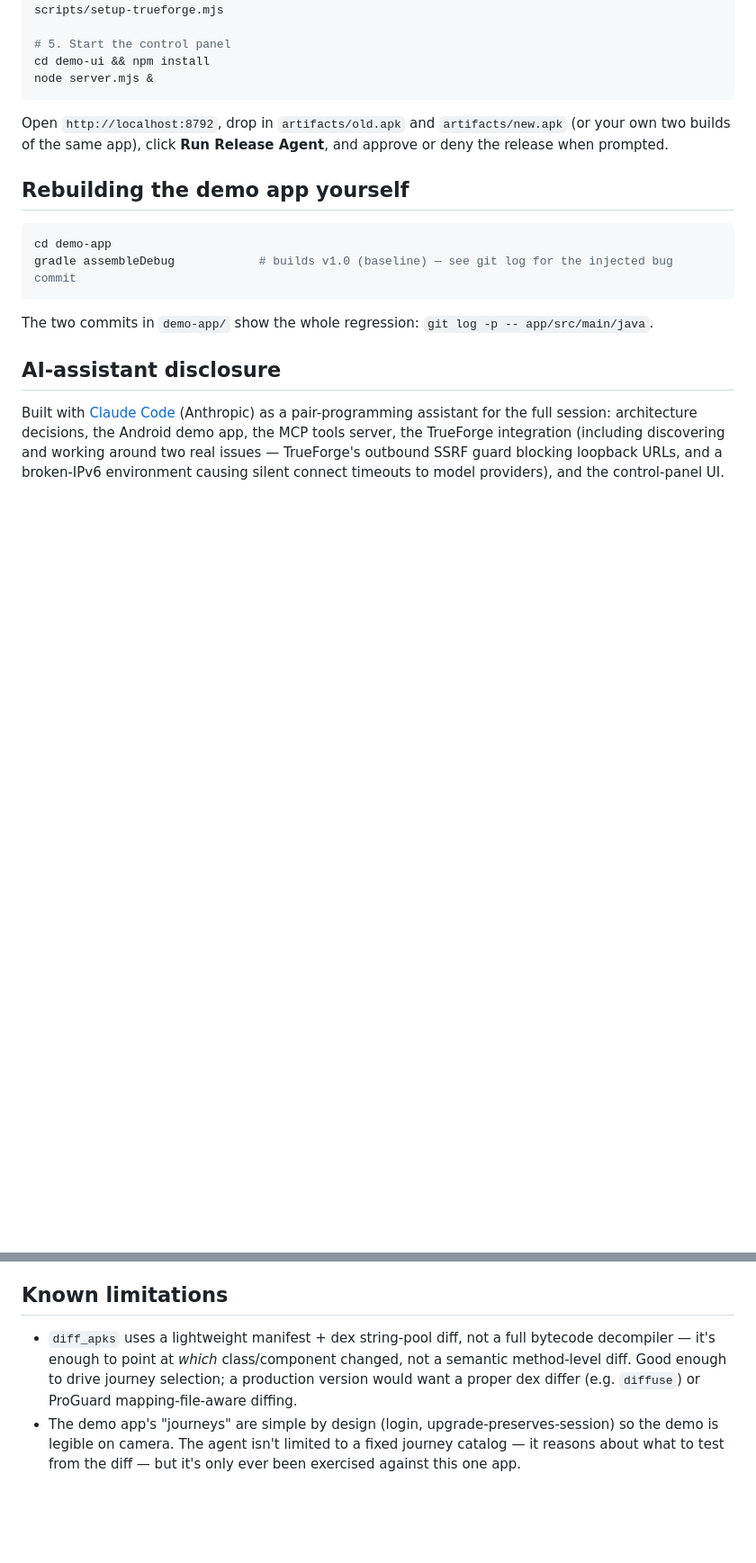
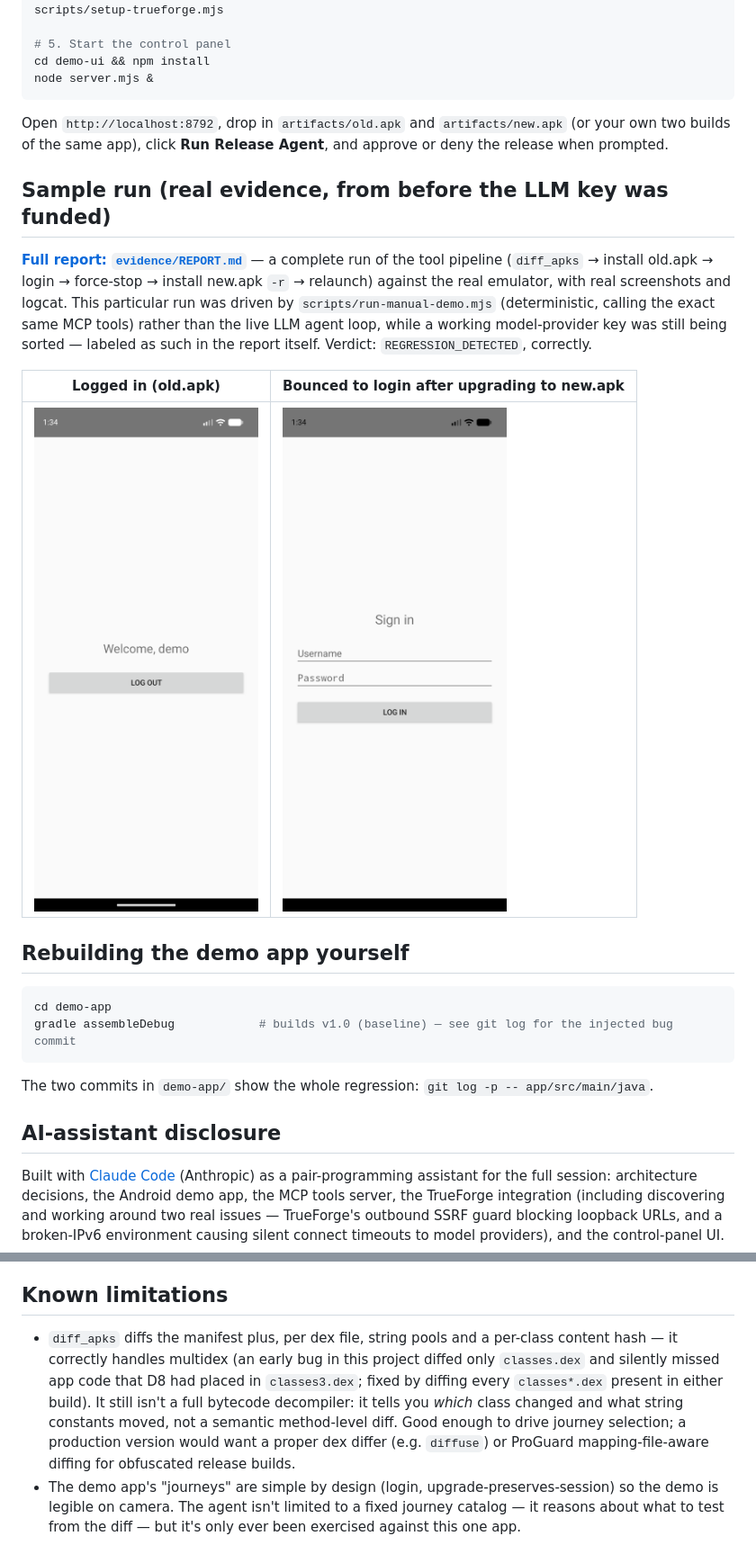
Before and after one commit to Shivam-sopho/android-release-agent, a Markdown page: README.md, 2 parts joined by grey strips. Shown: that part at 90% size. Drawn GitHub-style; pictures changed too: evidence/A2_old_after_login.png (added), evidence/B_after_upgrade_relaunch.png (added); blank space fills up the shorter version.

````diff
--- a/README.md
+++ b/README.md
@@ -111,6 +125,19 @@ Open `http://localhost:8792`, drop in `artifacts/old.apk` and `artifacts/new.apk
 two builds of the same app), click **Run Release Agent**, and approve or deny the release when
 prompted.
 
+## Sample run (real evidence, from before the LLM key was funded)
+
+**[Full report: `evidence/REPORT.md`](evidence/REPORT.md)** — a complete run of the tool
+pipeline (`diff_apks` → install old.apk → login → force-stop → install new.apk `-r` → relaunch)
+against the real emulator, with real screenshots and logcat. This particular run was driven by
+`scripts/run-manual-demo.mjs` (deterministic, calling the exact same MCP tools) rather than the
+live LLM agent loop, while a working model-provider key was still being sorted — labeled as such
+in the report itself. Verdict: `REGRESSION_DETECTED`, correctly.
+
+| Logged in (old.apk) | Bounced to login after upgrading to new.apk |
+|---|---|
+| ![](evidence/A2_old_after_login.png) | ![](evidence/B_after_upgrade_relaunch.png) |
+
 ## Rebuilding the demo app yourself
 
 ```bash
@@ -130,10 +157,13 @@ silent connect timeouts to model providers), and the control-panel UI.
 
 ## Known limitations
 
-- `diff_apks` uses a lightweight manifest + dex string-pool diff, not a full bytecode
-  decompiler — it's enough to point at *which* class/component changed, not a semantic
-  method-level diff. Good enough to drive journey selection; a production version would want a
-  proper dex differ (e.g. `diffuse`) or ProGuard mapping-file-aware diffing.
+- `diff_apks` diffs the manifest plus, per dex file, string pools and a per-class content hash —
+  it correctly handles multidex (an early bug in this project diffed only `classes.dex` and
+  silently missed app code that D8 had placed in `classes3.dex`; fixed by diffing every
+  `classes*.dex` present in either build). It still isn't a full bytecode decompiler: it tells you
+  *which* class changed and what string constants moved, not a semantic method-level diff. Good
+  enough to drive journey selection; a production version would want a proper dex differ (e.g.
+  `diffuse`) or ProGuard mapping-file-aware diffing for obfuscated release builds.
 - The demo app's "journeys" are simple by design (login, upgrade-preserves-session) so the demo
   is legible on camera. The agent isn't limited to a fixed journey catalog — it reasons about
   what to test from the diff — but it's only ever been exercised against this one app.
````
Also changed, not shown: other parts of README.md (+41 -27 lines), evidence/REPORT.md (added, +264 -0 lines), evidence/A1_old_fresh_after_launch.png (added), 5 other files.
